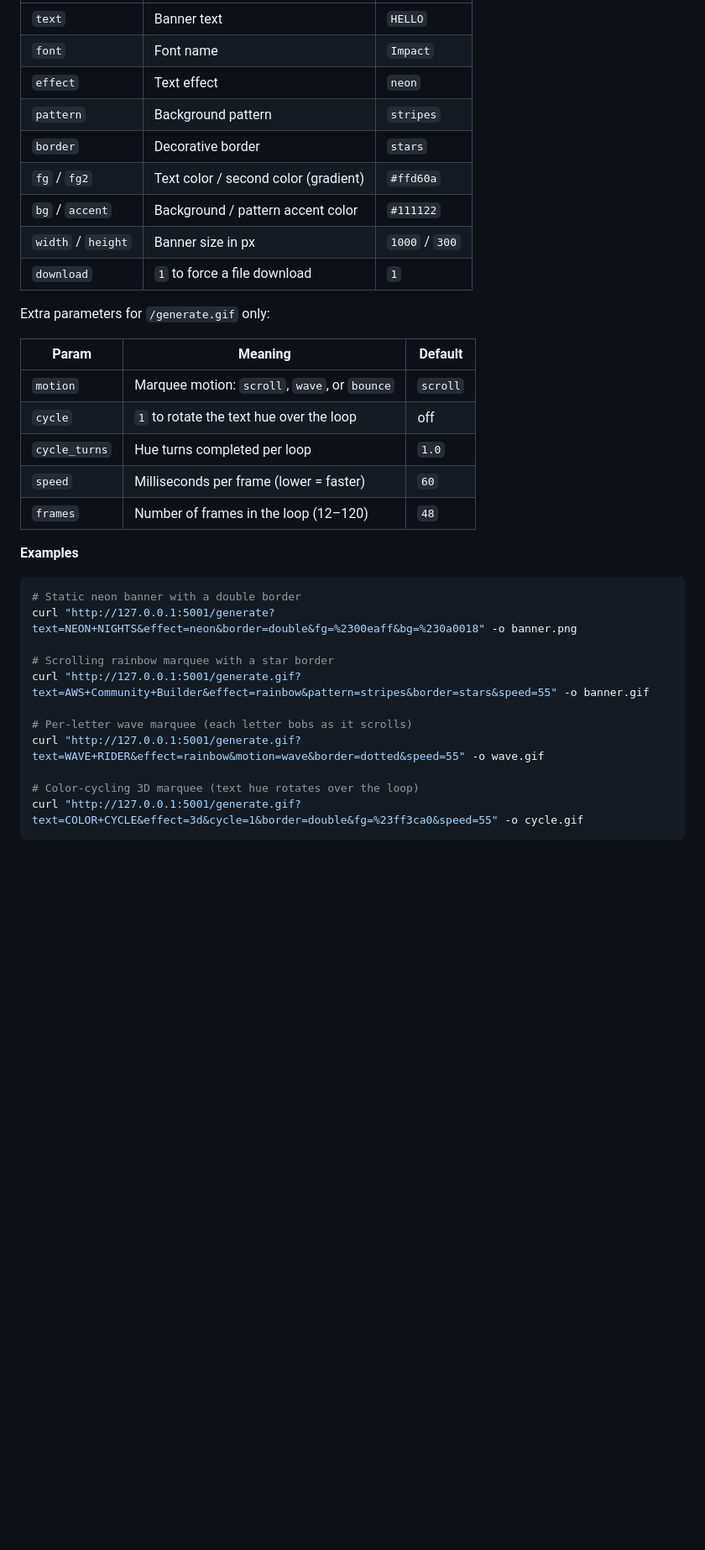
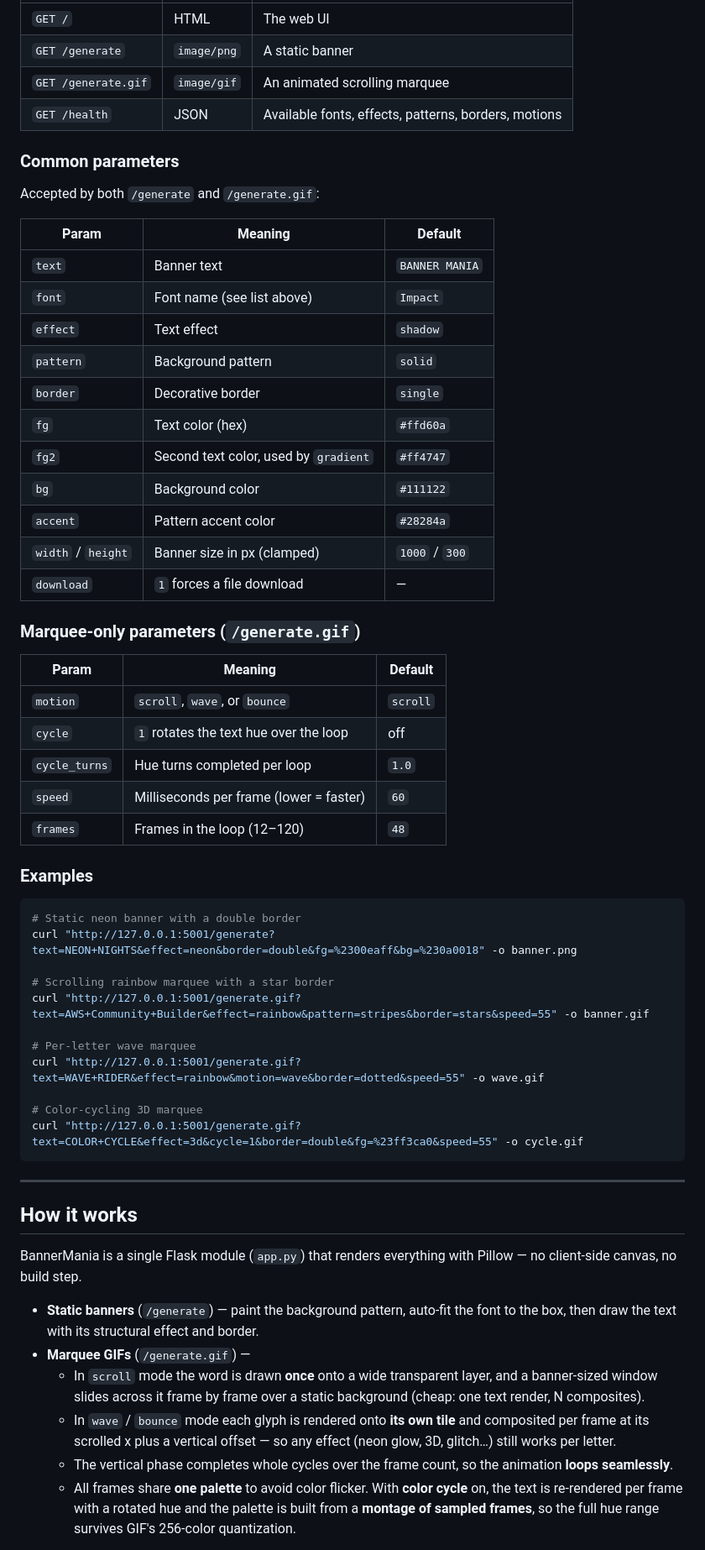
Before and after one commit to Walsen/bannermania-demo, a Markdown page: README.md, the part around the change printed below. Shown: that part at 84% size. Drawn GitHub-style; blank space fills up the shorter version.

````diff
--- a/README.md
+++ b/README.md
@@ -82,25 +104,38 @@ Shared by both `/generate` and `/generate.gif`:
 |---|---|---|
-| `text` | Banner text | `HELLO` |
-| `font` | Font name | `Impact` |
-| `effect` | Text effect | `neon` |
-| `pattern` | Background pattern | `stripes` |
-| `border` | Decorative border | `stars` |
-| `fg` / `fg2` | Text color / second color (gradient) | `#ffd60a` |
-| `bg` / `accent` | Background / pattern accent color | `#111122` |
-| `width` / `height` | Banner size in px | `1000` / `300` |
-| `download` | `1` to force a file download | `1` |
+| `GET /` | HTML | The web UI |
+| `GET /generate` | `image/png` | A static banner |
+| `GET /generate.gif` | `image/gif` | An animated scrolling marquee |
+| `GET /health` | JSON | Available fonts, effects, patterns, borders, motions |
 
-Extra parameters for `/generate.gif` only:
+### Common parameters
+
+Accepted by both `/generate` and `/generate.gif`:
 
 | Param | Meaning | Default |
 |---|---|---|
-| `motion` | Marquee motion: `scroll`, `wave`, or `bounce` | `scroll` |
-| `cycle` | `1` to rotate the text hue over the loop | off |
+| `text` | Banner text | `BANNER MANIA` |
+| `font` | Font name (see list above) | `Impact` |
+| `effect` | Text effect | `shadow` |
+| `pattern` | Background pattern | `solid` |
+| `border` | Decorative border | `single` |
+| `fg` | Text color (hex) | `#ffd60a` |
+| `fg2` | Second text color, used by `gradient` | `#ff4747` |
+| `bg` | Background color | `#111122` |
+| `accent` | Pattern accent color | `#28284a` |
+| `width` / `height` | Banner size in px (clamped) | `1000` / `300` |
+| `download` | `1` forces a file download | — |
+
+### Marquee-only parameters (`/generate.gif`)
+
+| Param | Meaning | Default |
+|---|---|---|
+| `motion` | `scroll`, `wave`, or `bounce` | `scroll` |
+| `cycle` | `1` rotates the text hue over the loop | off |
 | `cycle_turns` | Hue turns completed per loop | `1.0` |
 | `speed` | Milliseconds per frame (lower = faster) | `60` |
-| `frames` | Number of frames in the loop (12–120) | `48` |
+| `frames` | Frames in the loop (12–120) | `48` |
 
-**Examples**
+### Examples
 
 ```bash
 # Static neon banner with a double border
@@ -109,9 +144,33 @@ curl "http://127.0.0.1:5001/generate?text=NEON+NIGHTS&effect=neon&border=double&
 # Scrolling rainbow marquee with a star border
 curl "http://127.0.0.1:5001/generate.gif?text=AWS+Community+Builder&effect=rainbow&pattern=stripes&border=stars&speed=55" -o banner.gif
 
-# Per-letter wave marquee (each letter bobs as it scrolls)
+# Per-letter wave marquee
 curl "http://127.0.0.1:5001/generate.gif?text=WAVE+RIDER&effect=rainbow&motion=wave&border=dotted&speed=55" -o wave.gif
 
-# Color-cycling 3D marquee (text hue rotates over the loop)
+# Color-cycling 3D marquee
 curl "http://127.0.0.1:5001/generate.gif?text=COLOR+CYCLE&effect=3d&cycle=1&border=double&fg=%23ff3ca0&speed=55" -o cycle.gif
 ```
+
+---
+
+## How it works
+
+BannerMania is a single Flask module (`app.py`) that renders everything with
+Pillow — no client-side canvas, no build step.
+
+- **Static banners** (`/generate`) — paint the background pattern, auto-fit the
+  font to the box, then draw the text with its structural effect and border.
+- **Marquee GIFs** (`/generate.gif`) —
+  - In `scroll` mode the word is drawn **once** onto a wide transparent layer,
+    and a banner-sized window slides across it frame by frame over a static
+    background (cheap: one text render, N composites).
+  - In `wave` / `bounce` mode each glyph is rendered onto **its own tile** and
+    composited per frame at its scrolled x plus a vertical offset — so any
+    effect (neon glow, 3D, glitch…) still works per letter.
+  - The vertical phase completes whole cycles over the frame count, so the
+    animation **loops seamlessly**.
+  - All frames share **one palette** to avoid color flicker. With **color
+    cycle** on, the text is re-rendered per frame with a rotated hue and the
+    palette is built from a **montage of sampled frames**, so the full hue range
+    survives GIF's 256-color quantization.
+
````
Also changed, not shown: other parts of README.md (+119 -71 lines), docs/cycle.gif (added), docs/effects.png (added), docs/hero.png (added), docs/marquee.gif (added).
